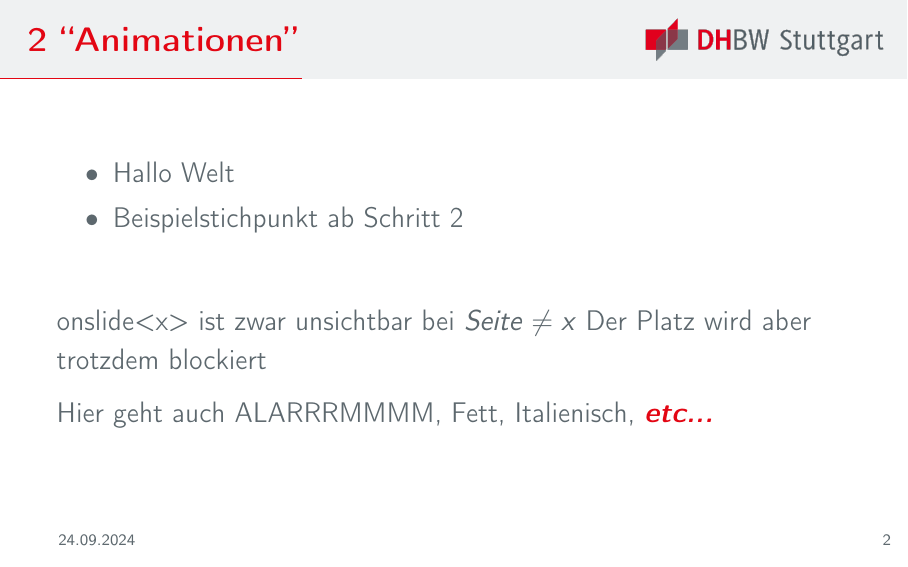
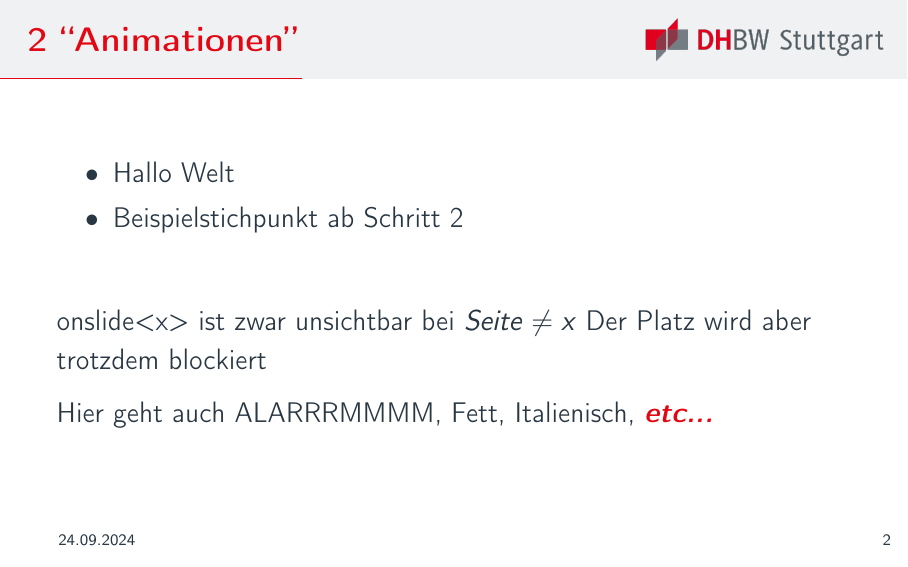
Before and after one commit to NikomitK/DHBW-Praesentation-Template, LaTeX slides (main.tex): page 7 of 12. Compiled offline with pdfLaTeX.

Commit message:
Schriftfarbe bissi dunkler

```diff
--- a/main.tex
+++ b/main.tex
@@ -85,7 +85,7 @@
 
 % DHBW Farben einbauen
 \setbeamercolor{progress bar}{fg=dhbw_rot, bg=hellgrau}
-\setbeamercolor{normal text}{fg=dhbw_grau} %bg hier macht block bg
+\setbeamercolor{normal text}{fg=dunkelgrau} %bg hier macht block bg
 \setbeamercolor{alerted text}{fg=dhbw_rot}
 \setbeamercolor{frametitle}{fg=dhbw_rot,bg=hellgrau}
 \setbeamercolor{title}{fg=dhbw_rot}
```
Also changed, not shown: main.pdf.
